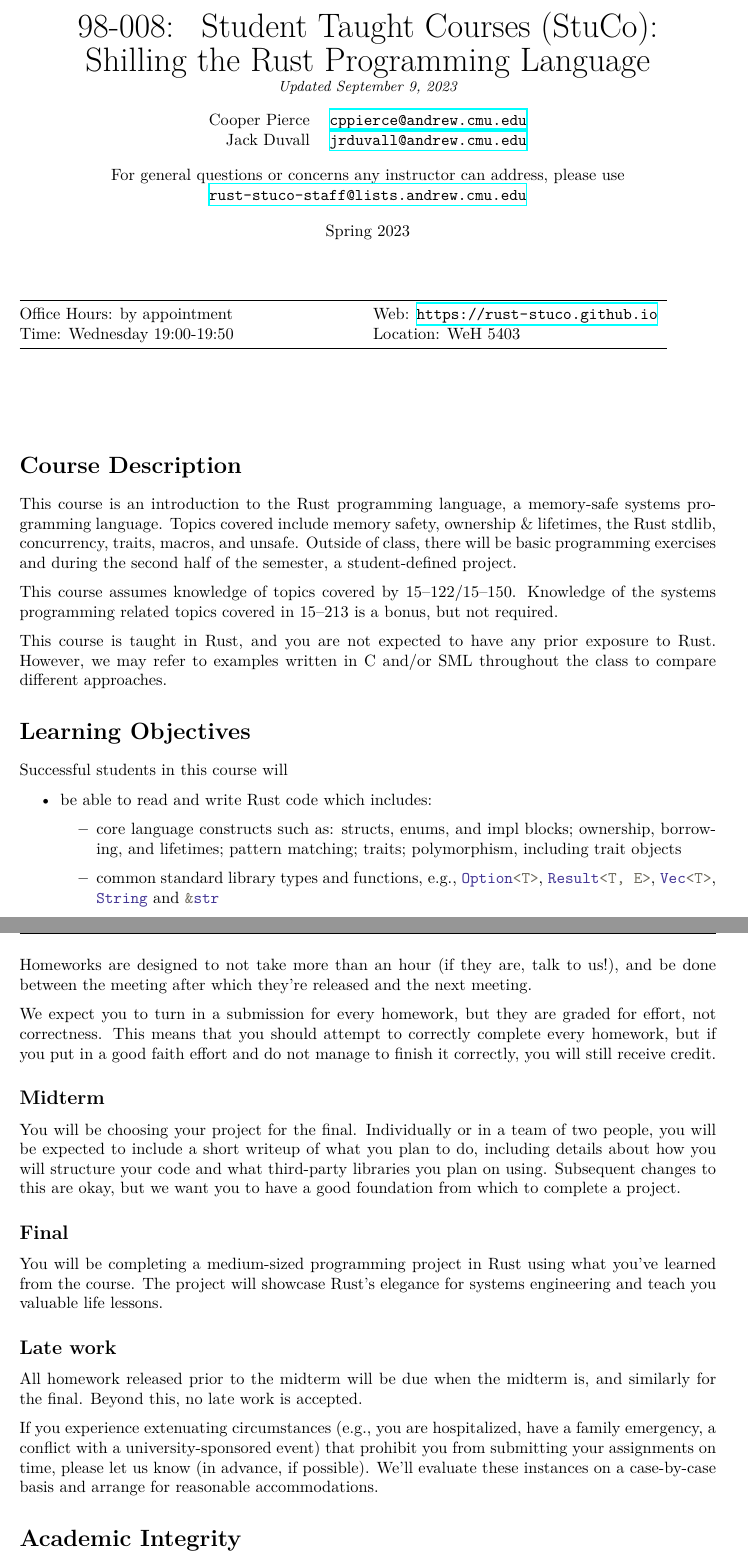
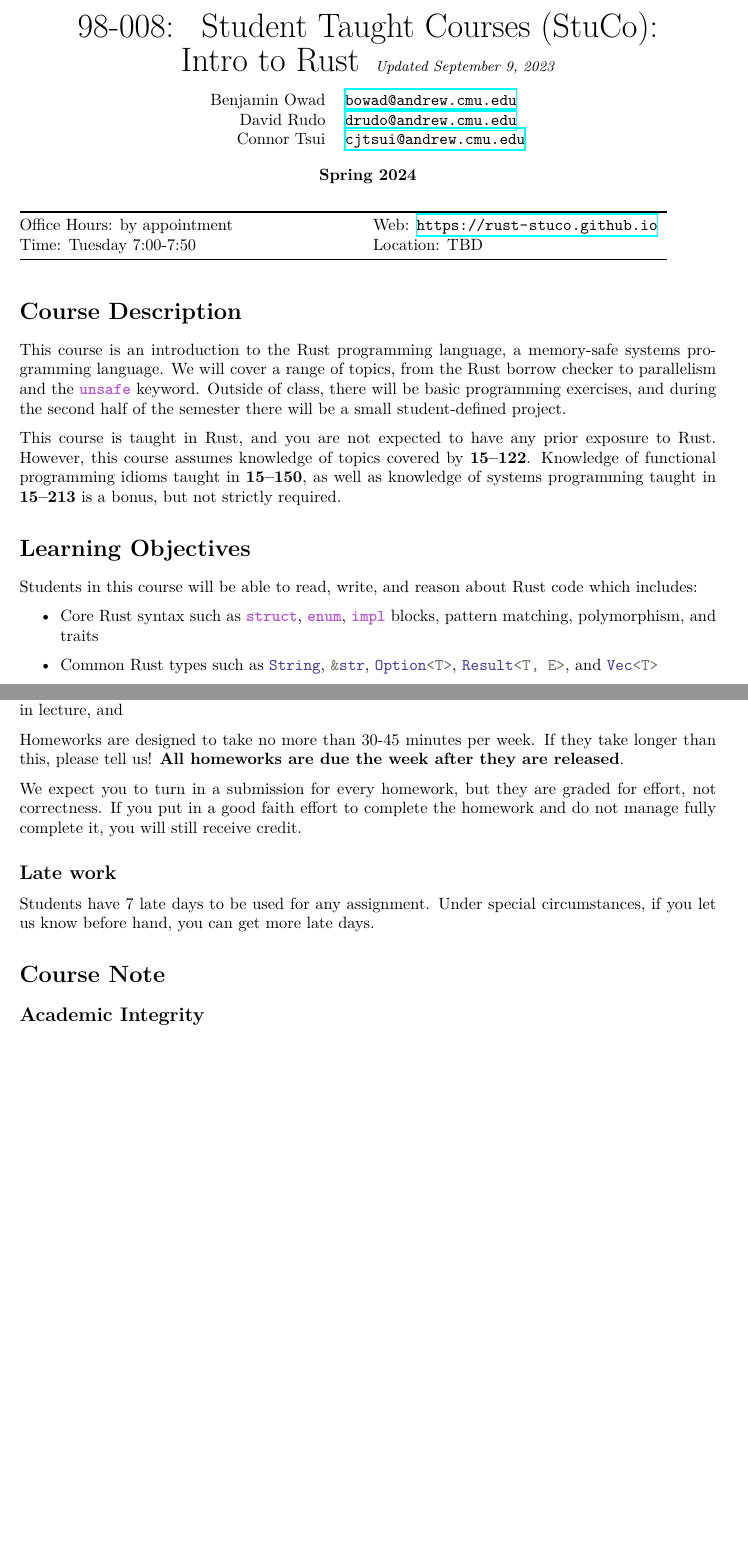
Before and after one commit to rust-stuco/syllabus, a LaTeX document (syllabus.tex): two parts of pages 1 and 3 of 6 before the commit and two parts of pages 1 and 3 of 4 after it, joined at a grey line, cut so that both start at the same text, the shorter picture padded with empty space. Compiled offline with XeLaTeX.

Commit message:
S24 New Syllabus

```diff
--- a/syllabus.tex
+++ b/syllabus.tex
@@ -23,8 +23,8 @@
 % Course details
 
 \newcommand{\longcoursename}{
-    Student Taught Courses (StuCo): Shilling the Rust Programming Language
+    Student Taught Courses (StuCo): Intro to Rust
 }
 
 \newcommand{\shortcoursename}{STUCO: RUSTLANG}
-\newcommand{\courselocation}{WeH 5403}
+\newcommand{\courselocation}{TBD}
@@ -340,25 +340,18 @@
     \vspace{1em}
 
     \begin{tabular}{@{}rl@{}}
-        Cooper Pierce & \href{mailto:cppierce@andrew.cmu.edu}{\texttt{cppierce@andrew.cmu.edu}} \\
-        Jack Duvall & \href{mailto:jrduvall@andrew.cmu.edu}{\texttt{jrduvall@andrew.cmu.edu}} \\
+        Benjamin Owad & \href{mailto:bowad@andrew.cmu.edu}{\texttt{bowad@andrew.cmu.edu}} \\
+        David Rudo & \href{mailto:drudo@andrew.cmu.edu}{\texttt{drudo@andrew.cmu.edu}} \\
+        Connor Tsui & \href{mailto:jrduvall@andrew.cmu.edu}{\texttt{cjtsui@andrew.cmu.edu}} \\
     \end{tabular}
 
     \vspace{1em}
 
-    \begin{center}
-        For general questions or concerns any instructor can address, please use
-        \href{mailto:rust-stuco-staff@lists.andrew.cmu.edu}{\texttt{rust-stuco-staff@lists.andrew.cmu.edu}}
-    \end{center}
-
-    \vspace{1em}
-
-    \longsemester
+    \textbf{\longsemester}
 \end{minipage}
 \end{center}
 
-\vspace{3em}
-
+\vspace{1em}
 
 \begin{tabular*}{.93\textwidth}{@{\extracolsep{\fill}}ll}
     \toprule
@@ -367,36 +360,33 @@
     \bottomrule
 \end{tabular*}
 
-\vspace{5em}
+\vspace{1em}
+
+%%%%%%%%%%%%%%%%%%%%%%%%%%%%%%%%%%%%%%%%%%%%%%%%%%%%%%%%%%%%%%%%%%%%%%%%%%%%%%%%
 
 \section*{Course Description}
 
 This course is an introduction to the Rust programming language, a memory-safe
-systems programming language. Topics covered include memory safety, ownership \&
-lifetimes, the Rust stdlib, concurrency, traits, macros, and unsafe. Outside of
-class, there will be basic programming exercises and during the second half of
-the semester, a student-defined project.
+systems programming language. We will cover a range of topics, from the Rust borrow checker
+to parallelism and the \code{unsafe} keyword.
+Outside of class, there will be basic programming exercises, and during the second half of
+the semester there will be a small student-defined project.
 
-This course assumes knowledge of topics covered by 15--122/15--150. Knowledge of
-the systems programming related topics covered in 15--213 is a bonus, but not
-required.
+This course is taught in Rust, and you are not expected to have any prior exposure to Rust.
+However, this course assumes knowledge of topics covered by \textbf{15--122}.
+Knowledge of functional programming idioms taught in \textbf{15--150},
+as well as knowledge of systems programming taught in \textbf{15--213} is a bonus,
+but not strictly required.
 
-This course is taught in Rust, and you are not expected to have any prior
-exposure to Rust. However, we may refer to examples written in C and/or SML
-throughout the class to compare different approaches.
-
+%%%%%%%%%%%%%%%%%%%%%%%%%%%%%%%%%%%%%%%%%%%%%%%%%%%%%%%%%%%%%%%%%%%%%%%%%%%%%%%%
 
 \section*{Learning Objectives}
 
-Successful students in this course will
+Students in this course will be able to read, write, and reason about Rust code which includes:
 
 \begin{itemize}
-    \item be able to read and write Rust code which includes:
-        \begin{itemize}
-            \item core language constructs such as: structs, enums, and impl
-                blocks; ownership, borrowing, and lifetimes; pattern matching;
-                traits; polymorphism, including trait objects
-            \item common standard library types and functions, e.g.,
-                \code{Option<T>}, \code{Result<T, E>}, \code{Vec<T>},
-                \code{String} and \code{&str}
-            \item common standard library traits, e.g., \code{Iterator<Item =
+    \item Core Rust syntax such as \code{struct}, \code{enum}, \code{impl}
+        blocks, pattern matching, polymorphism, and traits
+    \item Common Rust types such as \code{String}, \code{\&str},
+        \code{Option<T>}, \code{Result<T, E>}, and \code{Vec<T>}
+    \item Use of the borrow checker through ownership and \code{move} semantics
@@ -466,2 +482,4 @@
 \subsection*{Homework}
 
+There will be weekly homeworks where you will write Rust code applying topics we've
+discussed in lecture, and
@@ -470,36 +486,15 @@
 
-Homeworks are designed to not take more than an hour (if they are, talk to us!),
-and be done between the meeting after which they're released and the next
-meeting.
+Homeworks are designed to take no more than 30-45 minutes per week. If they take longer than this, please tell us!
+\textbf{All homeworks are due the week after they are released}.
 
 We expect you to turn in a submission for every homework, but they are graded
-for effort, not correctness. This means that you should attempt to correctly
-complete every homework, but if you put in a good faith effort and do not manage
-to finish it correctly, you will still receive credit.
+for effort, not correctness. If you put in a good faith effort to complete the homework
+and do not manage fully complete it, you will still receive credit.
 
-\subsection*{Midterm}
-
-You will be choosing your project for the final. Individually or in a team of
-two people, you will be expected to include a short writeup of what you plan to
-do, including details about how you will structure your code and what
-third-party libraries you plan on using. Subsequent changes to this are okay,
-but we want you to have a good foundation from which to complete a project.
-
-\subsection*{Final}
-
-You will be completing a medium-sized programming project in Rust using what
-you've learned from the course. The project will showcase Rust's elegance for
-systems engineering and teach you valuable life lessons.
+%%%%%%%%%%%%%%%%%%%%%%%%%%%%%%%%%%%%%%%%%%%%%%%%%%%%%%%%%%%%%%%%%%%%%%%%%%%%%%%%
 
 \subsection*{Late work}
 
-All homework released prior to the midterm will be due when the midterm is, and
-similarly for the final. Beyond this, no late work is accepted.
+Students have 7 late days to be used for any assignment.
+Under special circumstances, if you let us know before hand, you can get more late days.
 
-If you experience extenuating circumstances (e.g., you are hospitalized, have a
-family emergency, a conflict with a university-sponsored event) that prohibit
-you from submitting your assignments on time, please let us know (in advance, if
-possible). We'll evaluate these instances on a case-by-case basis and arrange
-for reasonable accommodations.
-
-\section*{Academic Integrity}
@@ -574,3 +502,4 @@
 
 \section*{Course Note}
 
+\subsection*{Academic Integrity}
```
Also changed, not shown: syllabus.tex (210 more changed lines).
